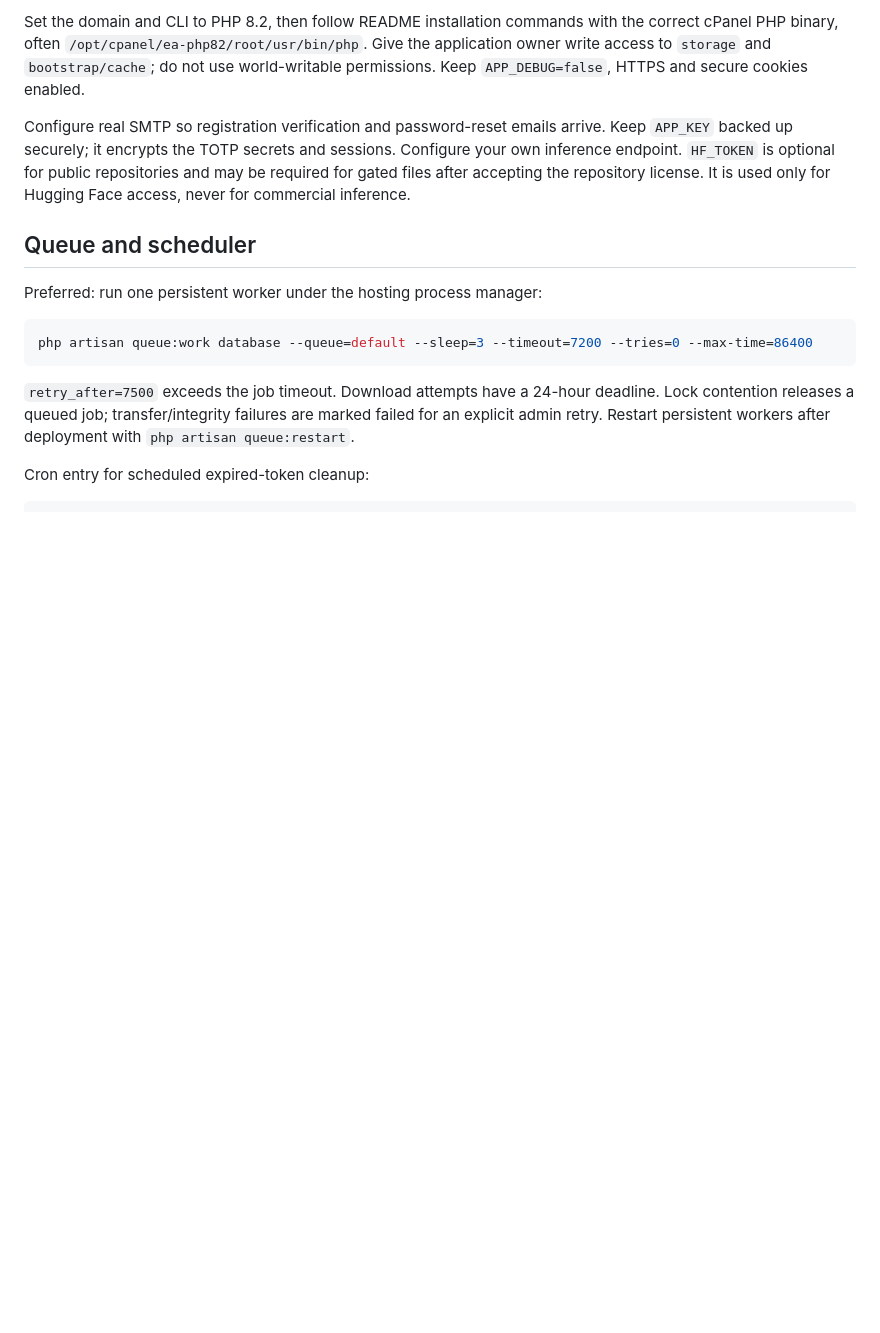
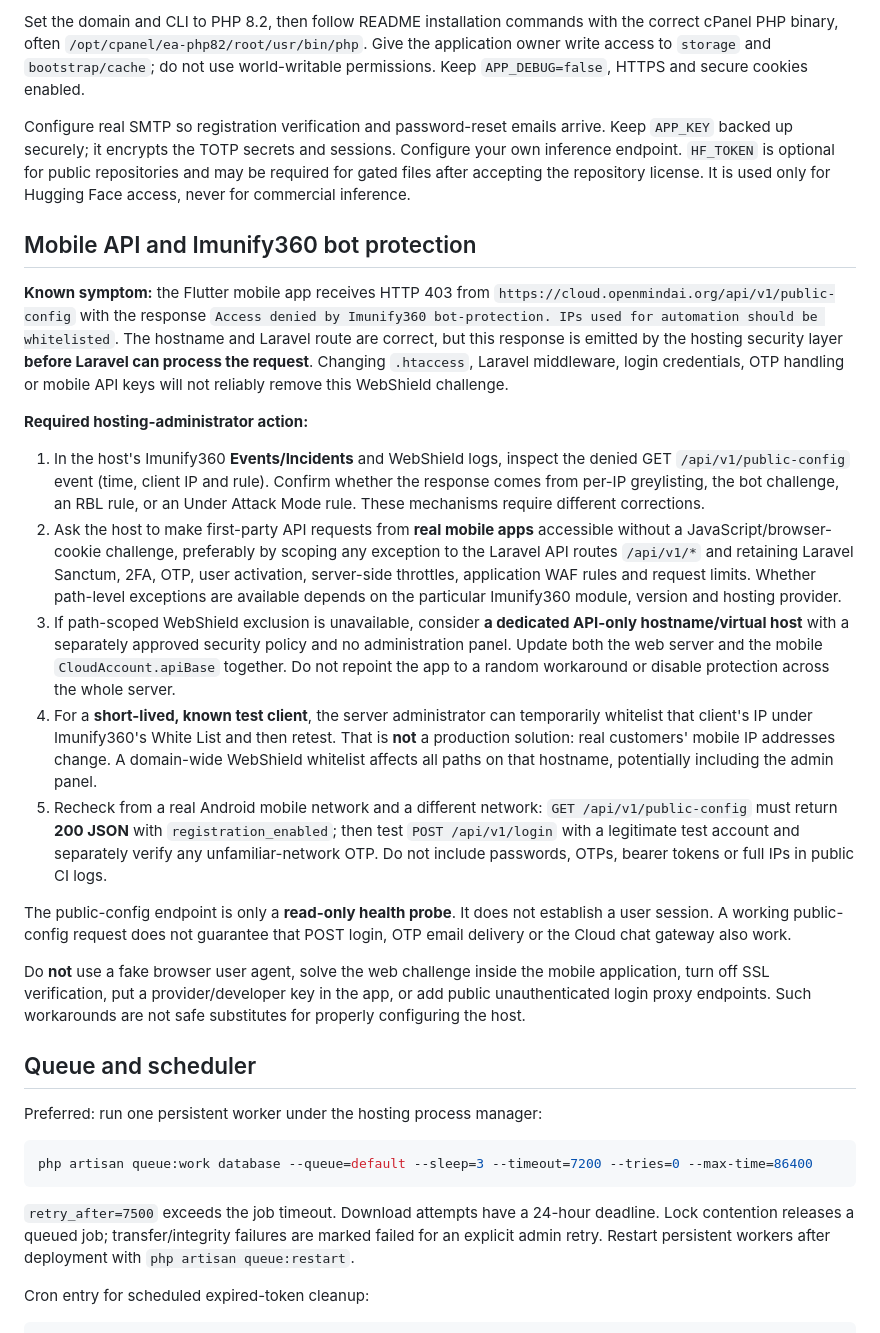
Before and after one commit to smshagor-dev/online-model, a Markdown page: docs/CPANEL.md, the part around the change. Rendered like a GitHub page; blank space fills up the shorter version.

Commit message:
Document safe Imunify360 API access for production mobile clients

```diff
--- a/docs/CPANEL.md
+++ b/docs/CPANEL.md
@@ -11,6 +11,55 @@ Keep the application outside `public_html`, for example `/home/USER/online-model
 Set the domain and CLI to PHP 8.2, then follow README installation commands with the correct cPanel PHP binary, often `/opt/cpanel/ea-php82/root/usr/bin/php`. Give the application owner write access to `storage` and `bootstrap/cache`; do not use world-writable permissions. Keep `APP_DEBUG=false`, HTTPS and secure cookies enabled.
 
 Configure real SMTP so registration verification and password-reset emails arrive. Keep `APP_KEY` backed up securely; it encrypts the TOTP secrets and sessions. Configure your own inference endpoint. `HF_TOKEN` is optional for public repositories and may be required for gated files after accepting the repository license. It is used only for Hugging Face access, never for commercial inference.
+
+
+## Mobile API and Imunify360 bot protection
+
+**Known symptom:** the Flutter mobile app receives HTTP 403 from
+`https://cloud.openmindai.org/api/v1/public-config` with the response
+`Access denied by Imunify360 bot-protection. IPs used for automation should be whitelisted`.
+The hostname and Laravel route are correct, but this response is emitted by the
+hosting security layer **before Laravel can process the request**. Changing
+`.htaccess`, Laravel middleware, login credentials, OTP handling or mobile API
+keys will not reliably remove this WebShield challenge.
+
+**Required hosting-administrator action:**
+
+1. In the host's Imunify360 **Events/Incidents** and WebShield logs, inspect
+   the denied GET `/api/v1/public-config` event (time, client IP and rule).
+   Confirm whether the response comes from per-IP greylisting, the bot challenge,
+   an RBL rule, or an Under Attack Mode rule. These mechanisms require different
+   corrections.
+2. Ask the host to make first-party API requests from **real mobile apps**
+   accessible without a JavaScript/browser-cookie challenge, preferably by
+   scoping any exception to the Laravel API routes `/api/v1/*` and retaining
+   Laravel Sanctum, 2FA, OTP, user activation, server-side throttles, application
+   WAF rules and request limits. Whether path-level exceptions are available
+   depends on the particular Imunify360 module, version and hosting provider.
+3. If path-scoped WebShield exclusion is unavailable, consider **a dedicated
+   API-only hostname/virtual host** with a separately approved security policy
+   and no administration panel. Update both the web server and the mobile
+   `CloudAccount.apiBase` together. Do not repoint the app to a random
+   workaround or disable protection across the whole server.
+4. For a **short-lived, known test client**, the server administrator can
+   temporarily whitelist that client's IP under Imunify360's White List
+   and then retest. That is **not** a production solution: real customers'
+   mobile IP addresses change. A domain-wide WebShield whitelist affects
+   all paths on that hostname, potentially including the admin panel.
+5. Recheck from a real Android mobile network and a different network:
+   `GET /api/v1/public-config` must return **200 JSON** with
+   `registration_enabled`; then test `POST /api/v1/login` with a legitimate
+   test account and separately verify any unfamiliar-network OTP. Do not
+   include passwords, OTPs, bearer tokens or full IPs in public CI logs.
+
+The public-config endpoint is only a **read-only health probe**. It does not
+establish a user session. A working public-config request does not guarantee
+that POST login, OTP email delivery or the Cloud chat gateway also work.
+
+Do **not** use a fake browser user agent, solve the web challenge inside the
+mobile application, turn off SSL verification, put a provider/developer key
+in the app, or add public unauthenticated login proxy endpoints. Such
+workarounds are not safe substitutes for properly configuring the host.
 
 ## Queue and scheduler
 
```
